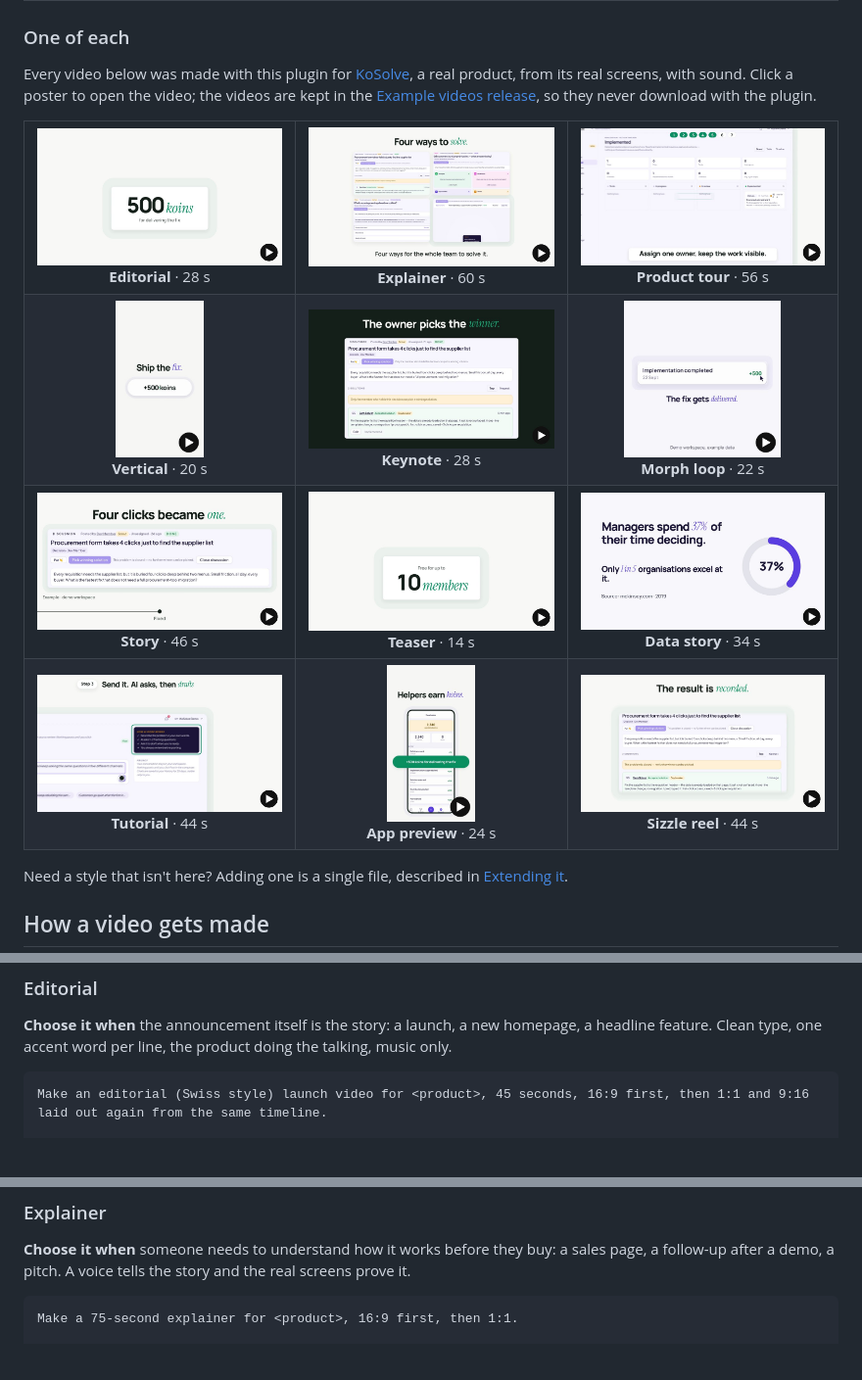
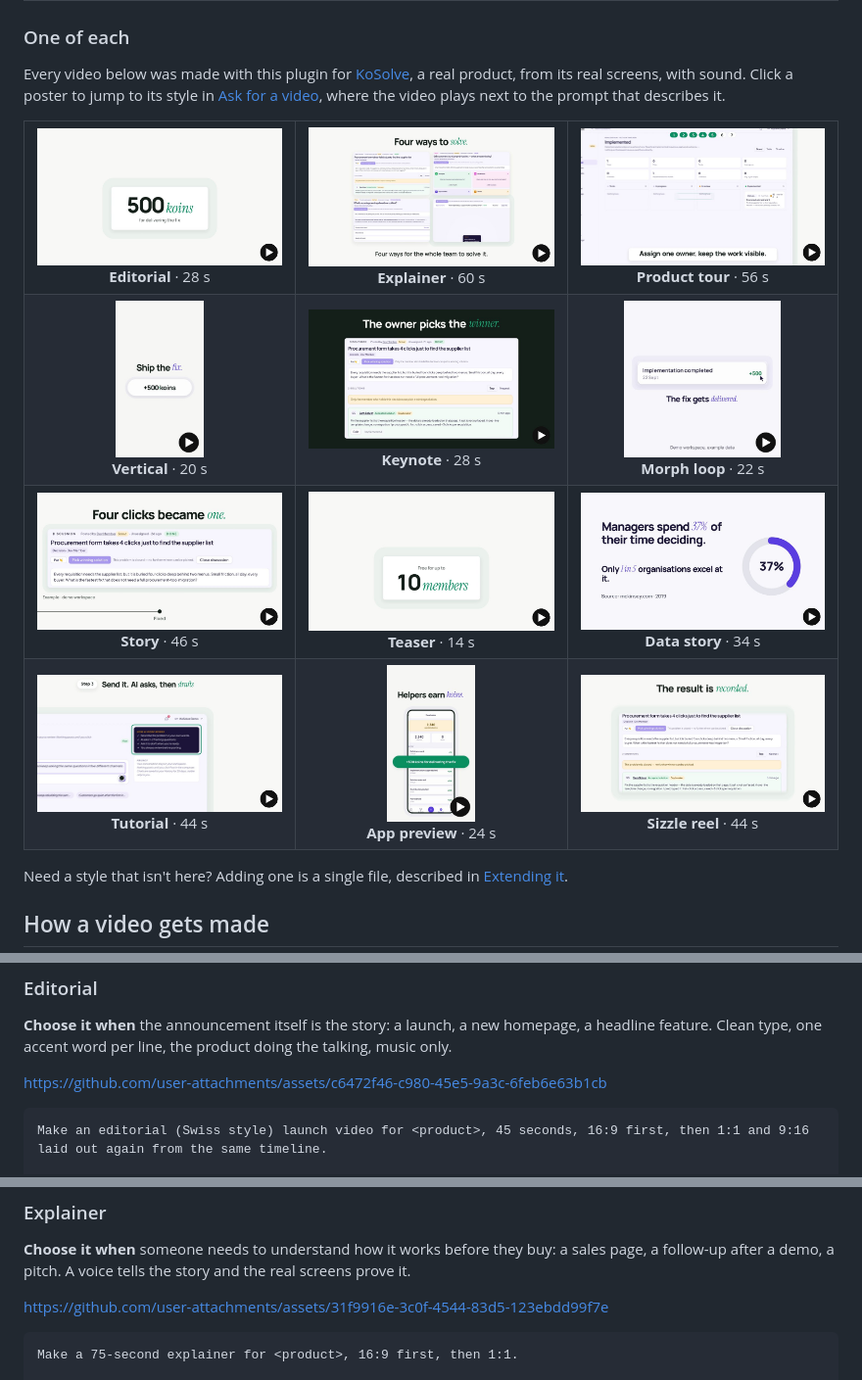
Before and after one commit to ishwarjha/motiontale, a Markdown page: README.md, 3 parts joined by grey strips. Shown at 98% size. Drawn GitHub-style; blank space fills up the shorter version.

````diff
--- a/README.md
+++ b/README.md
@@ -31,7 +31,7 @@ Twelve styles, each with its own length, formats, pacing, music and rules.
 
 ### One of each
 
-Every video below was made with this plugin for [KoSolve](https://kosolve.ai), a real product, from its real screens, with sound. Click a poster to open the video; the videos are kept in the [Example videos release](https://github.com/ishwarjha/motiontale/releases/tag/examples), so they never download with the plugin.
+Every video below was made with this plugin for [KoSolve](https://kosolve.ai), a real product, from its real screens, with sound. Click a poster to jump to its style in [Ask for a video](#ask-for-a-video), where the video plays next to the prompt that describes it.
 
 <table>
 <tr>
@@ -211,6 +211,8 @@ Each prompt below is complete. Replace everything in angle brackets.
 
 **Choose it when** the announcement itself is the story: a launch, a new homepage, a headline feature. Clean type, one accent word per line, the product doing the talking, music only.
 
+https://github.com/user-attachments/assets/c6472f46-c980-45e5-9a3c-6feb6e63b1cb
+
 ```text
 Make an editorial (Swiss style) launch video for <product>, 45 seconds, 16:9 first, then 1:1 and 9:16 laid out again from the same timeline.
 
@@ -232,6 +234,8 @@ Deliver the wide film plus square and vertical versions, a poster at the payoff
 
 **Choose it when** someone needs to understand how it works before they buy: a sales page, a follow-up after a demo, a pitch. A voice tells the story and the real screens prove it.
 
+https://github.com/user-attachments/assets/31f9916e-3c0f-4544-83d5-123ebdd99f7e
+
 ```text
 Make a 75-second explainer for <product>, 16:9 first, then 1:1.
 
````
Also changed, not shown: other parts of README.md (+32 -12 lines).
